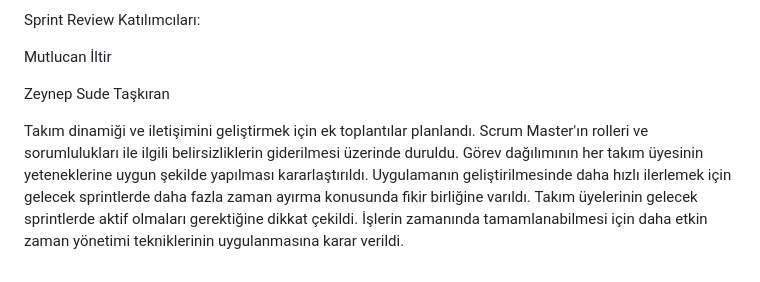
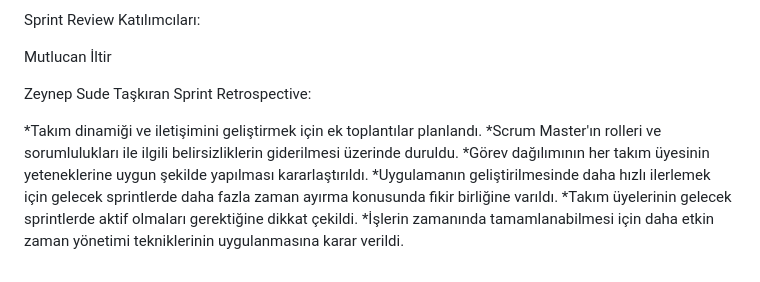
Before and after one commit to mutlucaniltir/Bootcamp2023, a Markdown page: README.md, the part around the change. Rendered like a GitHub page.

```diff
--- a/README.md
+++ b/README.md
@@ -71,10 +71,11 @@ Sprint Review Katılımcıları:
 Mutlucan İltir
 
 Zeynep Sude Taşkıran
+Sprint Retrospective:
 
-Takım dinamiği ve iletişimini geliştirmek için ek toplantılar planlandı.
-Scrum Master'ın rolleri ve sorumlulukları ile ilgili belirsizliklerin giderilmesi üzerinde duruldu.
-Görev dağılımının her takım üyesinin yeteneklerine uygun şekilde yapılması kararlaştırıldı.
-Uygulamanın geliştirilmesinde daha hızlı ilerlemek için gelecek sprintlerde daha fazla zaman ayırma konusunda fikir birliğine varıldı.
-Takım üyelerinin gelecek sprintlerde aktif olmaları gerektiğine dikkat çekildi.
-İşlerin zamanında tamamlanabilmesi için daha etkin zaman yönetimi tekniklerinin uygulanmasına karar verildi.
+*Takım dinamiği ve iletişimini geliştirmek için ek toplantılar planlandı.
+*Scrum Master'ın rolleri ve sorumlulukları ile ilgili belirsizliklerin giderilmesi üzerinde duruldu.
+*Görev dağılımının her takım üyesinin yeteneklerine uygun şekilde yapılması kararlaştırıldı.
+*Uygulamanın geliştirilmesinde daha hızlı ilerlemek için gelecek sprintlerde daha fazla zaman ayırma konusunda fikir birliğine varıldı.
+*Takım üyelerinin gelecek sprintlerde aktif olmaları gerektiğine dikkat çekildi.
+*İşlerin zamanında tamamlanabilmesi için daha etkin zaman yönetimi tekniklerinin uygulanmasına karar verildi.
```
